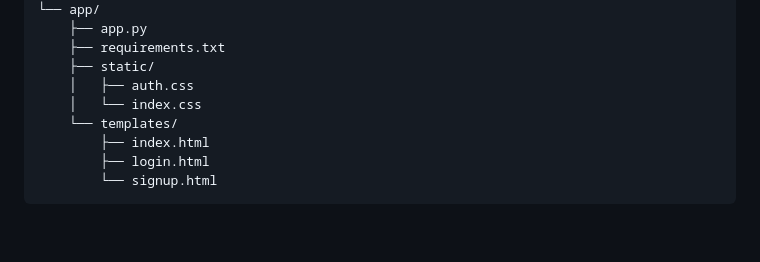
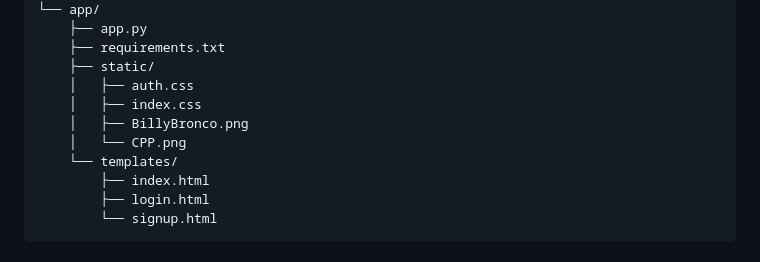
Before and after one commit to MollerMyint/Pinto-Beans2, a Markdown page: README.md, the part around the change. Drawn GitHub-style; blank space fills up the shorter version.

Commit message:
Updated tree in README

```diff
--- a/README.md
+++ b/README.md
@@ -57,7 +57,9 @@ Pinto-Beans2/
     ├── requirements.txt
     ├── static/
     │   ├── auth.css
-    │   └── index.css
+    │   ├── index.css
+    │   ├── BillyBronco.png
+    │   └── CPP.png
     └── templates/
         ├── index.html
         ├── login.html
```
